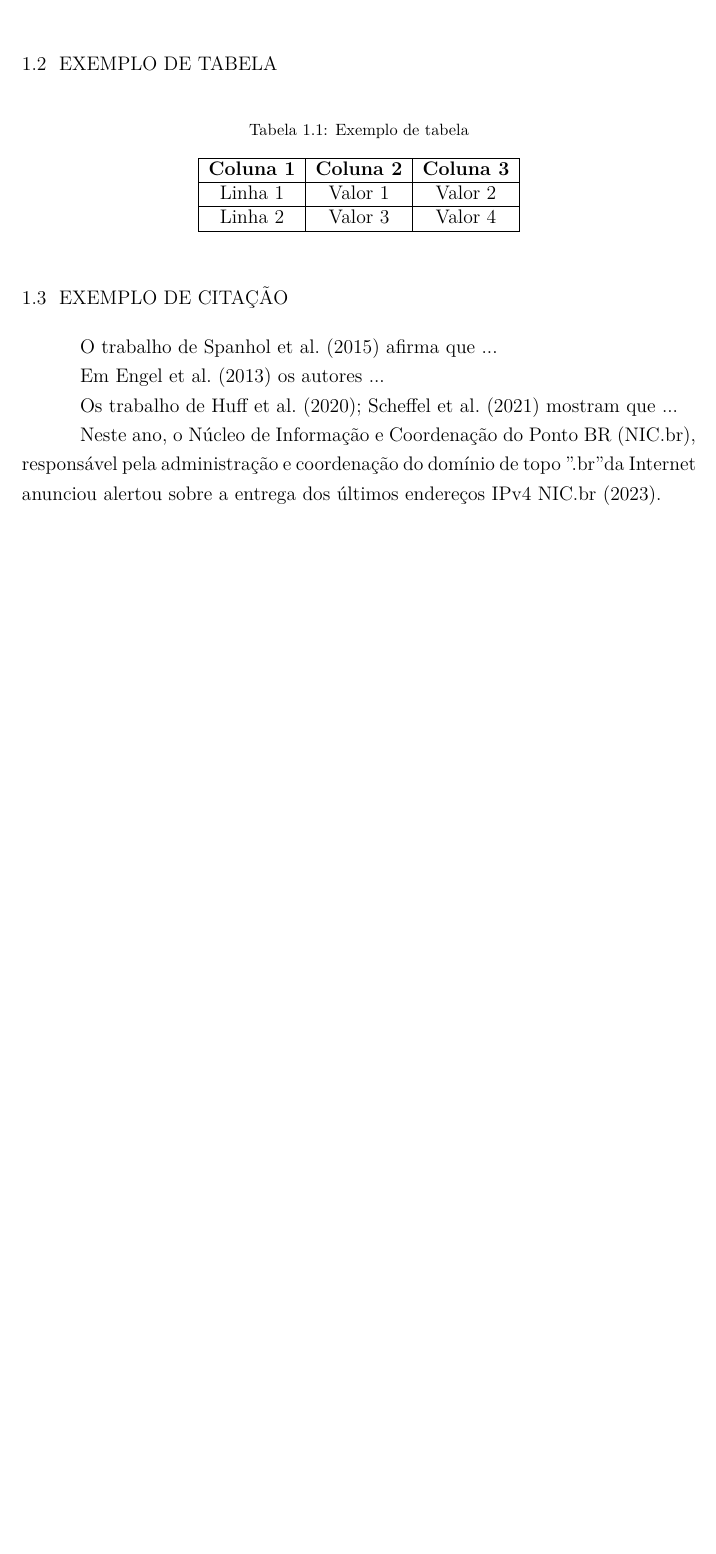
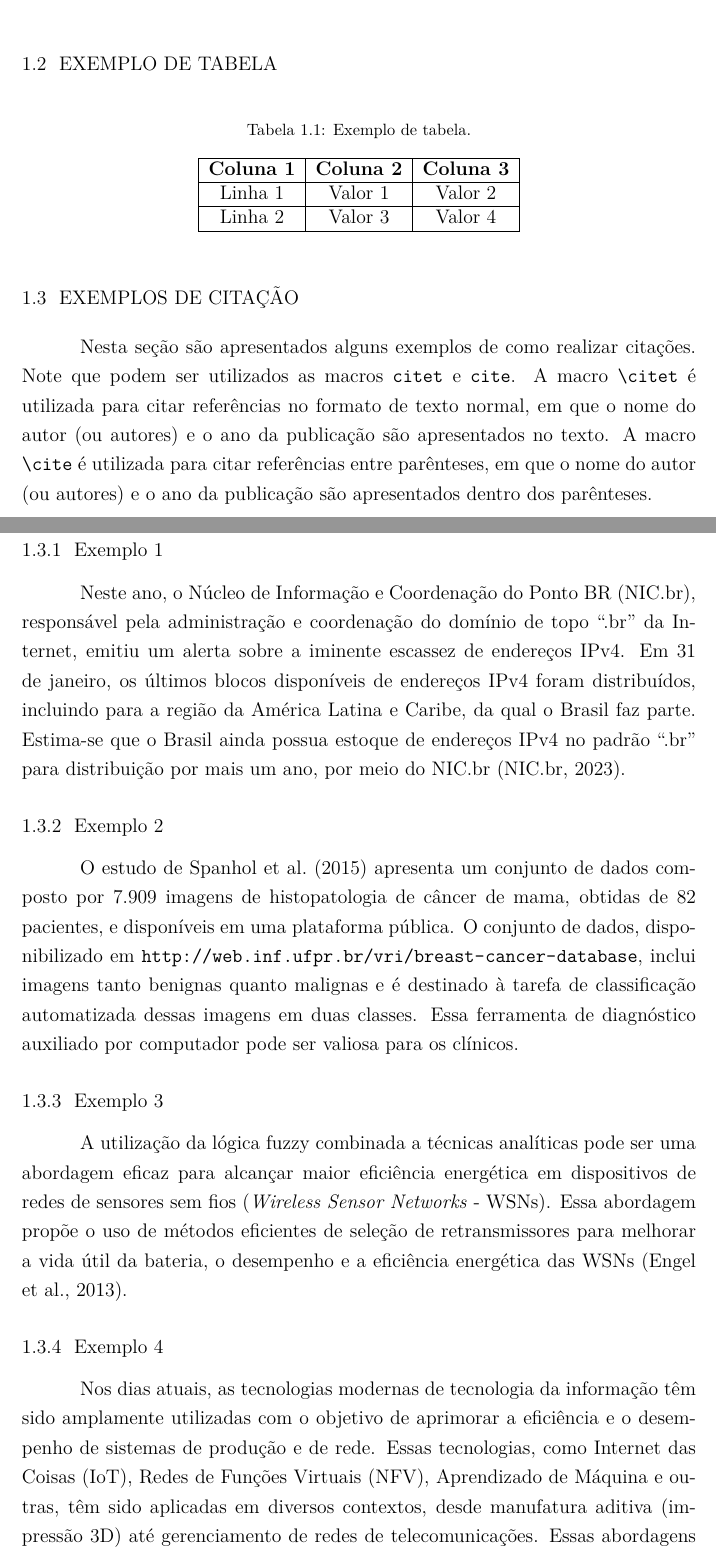
Before and after one commit to fabioengel/Latex, a LaTeX thesis (relatorio-estagio-final/main.tex, which reads relatorio-estagio-final/config/pacotex.sty, relatorio-estagio-final/config/utfpr-style-estagio.cls, relatorio-estagio-final/text/pre-textuais/agradecimentos.tex): part of page 9 of 17 before the commit and two parts of pages 9 and 10 of 18 after it, the two joined at a grey line, cut so that both start at the same text, the shorter picture padded with empty space. Compiled offline with pdfLaTeX.

Commit message:
update 07-04-2023

```diff
--- a/relatorio-estagio-final/config/pacotex.sty
+++ b/relatorio-estagio-final/config/pacotex.sty
@@ -19,6 +19,7 @@
 \usepackage{titletoc}
 \usepackage{textcase}
 \usepackage{natbib}
+\renewcommand{\cite}{\citep}	% \cite deve funcionar como \citep
 \usepackage{url}
 \usepackage{ragged2e}
 \usepackage{afterpage}
--- a/relatorio-estagio-final/config/utfpr-style-estagio.cls
+++ b/relatorio-estagio-final/config/utfpr-style-estagio.cls
@@ -237,20 +234,28 @@
 
 %Pré-texto
 \newcommand{\pretexto}{
+
 	% define estilo das páginas iniciais (capas, resumo, sumário, etc)
 	\frontmatter
 	\pagestyle{frontmatter}
+
+
 	\include{text/pre-textuais/cover}
 	\include{text/pre-textuais/backcover}
+
+	\newgeometry{right=2.5cm,left=2.5cm,top=2.5cm,bottom=2.5cm}
 	\include{text/pre-textuais/termo}
 
 	\ifthenelse{\boolean{temDedicatoria}}{
+
 		\include{text/pre-textuais/dedicatoria}
+
 	}{}
 
 	\ifthenelse{\boolean{temAgradecimento}}{
 		\include{text/pre-textuais/agradecimentos}
 	}{}
+
 
 	\ifthenelse{\boolean{temFigura}}{
 		\clearpage
@@ -265,10 +270,11 @@
 		\listoftables
 	}{}
 
+	\clearpage
+
+	\tableofcontents
+	\restoregeometry
 	\setstretch{1}
-
-	\clearpage
-	\tableofcontents
 
 }
 
--- a/relatorio-estagio-final/text/pre-textuais/agradecimentos.tex
+++ b/relatorio-estagio-final/text/pre-textuais/agradecimentos.tex
@@ -1,14 +1,5 @@
 %Agradecimentos
-\clearpage
 \makeatletter
-
-\newgeometry{
-	left=3cm, % margem esquerda
-	right=3cm, % margem direita
-	top=6cm, % margem superior
-	bottom=2.5cm % margem inferior
-}
-
 \begin{center}
 	\large\textbf{\MakeUppercase{Agradecimentos}}
 \end{center}
@@ -21,5 +12,4 @@
 	\hspace{1cm}\textit{\@agradecimento}
 	\end{minipage}
 \end{flushright}
-
-\restoregeometry % restaura as margens padrão do documento
+\clearpage
--- a/relatorio-estagio-final/text/pre-textuais/backcover.tex
+++ b/relatorio-estagio-final/text/pre-textuais/backcover.tex
@@ -51,4 +51,5 @@
 	\anovalor
 \end{center}
 
-%\restoregeometry % restaura as margens padrão do documento
+\clearpage
+\restoregeometry % restaura as margens padrão do documento
--- a/relatorio-estagio-final/text/pre-textuais/cover.tex
+++ b/relatorio-estagio-final/text/pre-textuais/cover.tex
@@ -2,8 +2,8 @@
 
 \begin{titlepage}
 	\newgeometry{
-		left=3cm, % margem esquerda
-		right=3cm, % margem direita
+		left=2.5cm, % margem esquerda
+		right=2.5cm, % margem direita
 		top=2.5cm, % margem superior
 		bottom=2.5cm % margem inferior
 	}
@@ -37,5 +37,6 @@
 		\textbf{\MakeUppercase{\@cidade}}\\
 		\anovalor
 	\end{center}
+\restoregeometry
 
 \end{titlepage}
--- a/relatorio-estagio-final/text/pre-textuais/dedicatoria.tex
+++ b/relatorio-estagio-final/text/pre-textuais/dedicatoria.tex
@@ -1,14 +1,5 @@
 %Dedicatória
-\clearpage
 \makeatletter
-
-\newgeometry{
-	left=3cm, % margem esquerda
-	right=3cm, % margem direita
-	top=6cm, % margem superior
-	bottom=2.5cm % margem inferior
-}
-
 \begin{center}
 	\large\textbf{\MakeUppercase{Dedicatória}}
 \end{center}
@@ -21,5 +12,4 @@
 	\hspace{1cm}\textit{\@dedicatoria}
 	\end{minipage}
 \end{flushright}
-
-\restoregeometry % restaura as margens padrão do documento
+\clearpage
--- a/relatorio-estagio-final/text/texto/01-introducao.tex
+++ b/relatorio-estagio-final/text/texto/01-introducao.tex
@@ -28,12 +28,20 @@ Este Relatório de Estágio.....
 	\end{tabular}
 \end{table}
 
-\section{Exemplo de citação}
+\section{Exemplos de citação}
 
-O trabalho de \cite{spanhol2015dataset} afirma que ...
+Nesta seção são apresentados alguns exemplos de como realizar citações. Note que podem ser utilizados as macros \verb|citet| e \verb|cite|. A macro \verb|\citet| é utilizada para citar referências no formato de texto normal, em que o nome do autor (ou autores) e o ano da publicação são apresentados no texto. A macro \verb|\cite| é utilizada para citar referências entre parênteses, em que o nome do autor (ou autores) e o ano da publicação são apresentados dentro dos parênteses.
 
-Em \cite{engel2013relay} os autores ...
+\subsection{Exemplo 1}
+Neste ano, o Núcleo de Informação e Coordenação do Ponto BR (NIC.br), responsável pela administração e coordenação do domínio de topo ``.br'' da Internet, emitiu um alerta sobre a iminente escassez de endereços IPv4. Em 31 de janeiro, os últimos blocos disponíveis de endereços IPv4 foram distribuídos, incluindo para a região da América Latina e Caribe, da qual o Brasil faz parte. Estima-se que o Brasil ainda possua estoque de endereços IPv4 no padrão ``.br'' para distribuição por mais um ano, por meio do NIC.br \citep{nicbr2023IANA}.
 
-Os trabalho de \cite{huff2020building,scheffel2021automated} mostram que ...
+\subsection{Exemplo 2}
+O estudo de \citet{spanhol2015dataset} apresenta um conjunto de dados composto por 7.909 imagens de histopatologia de câncer de mama, obtidas de 82 pacientes, e disponíveis em uma plataforma pública. O conjunto de dados, disponibilizado em \url{http://web.inf.ufpr.br/vri/breast-cancer-database}, inclui imagens tanto benignas quanto malignas e é destinado à tarefa de classificação automatizada dessas imagens em duas classes. Essa ferramenta de diagnóstico auxiliado por computador pode ser valiosa para os clínicos.
 
-Neste ano, o Núcleo de Informação e Coordenação do Ponto BR (NIC.br), responsável pela administração e coordenação do domínio de topo ".br" da Internet anunciou alertou sobre a entrega dos últimos endereços IPv4 \cite{nicbr2023IANA}.
+\subsection{Exemplo 3}
+
+A utilização da lógica fuzzy combinada a técnicas analíticas pode ser uma abordagem eficaz para alcançar maior eficiência energética em dispositivos de redes de sensores sem fios (\textit{Wireless Sensor Networks} - WSNs). Essa abordagem propõe o uso de métodos eficientes de seleção de retransmissores para melhorar a vida útil da bateria, o desempenho e a eficiência energética das WSNs \cite{engel2013relay}.
+
+\subsection{Exemplo 4}
+
+Nos dias atuais, as tecnologias modernas de tecnologia da informação têm sido amplamente utilizadas com o objetivo de aprimorar a eficiência e o desempenho de sistemas de produção e de rede. Essas tecnologias, como Internet das Coisas (IoT), Redes de Funções Virtuais (NFV), Aprendizado de Máquina e outras, têm sido aplicadas em diversos contextos, desde manufatura aditiva (impressão 3D) até gerenciamento de redes de telecomunicações. Essas abordagens inovadoras visam obter ganhos significativos em termos de otimização de processos, monitoramento em tempo real, detecção de falhas, automação e tomada de decisões baseada em dados \cite{huff2020building,scheffel2021automated}.
```
Also changed, not shown: relatorio-estagio-final/main.bbl (added), relatorio-estagio-final/main.pdf, relatorio-estagio-final/config/utfpr-style-estagio.cls (3 more changed lines), relatorio-estagio-final/text/texto/01-introducao.tex (4 more changed lines), 21 other files.
